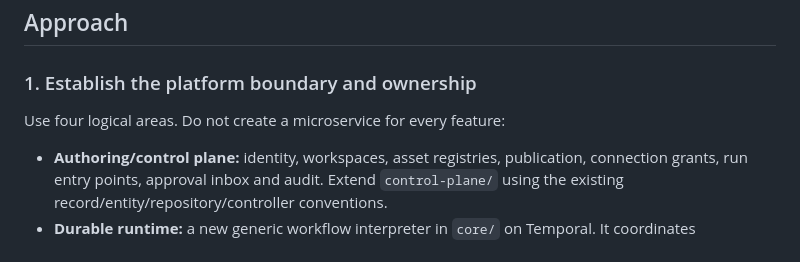
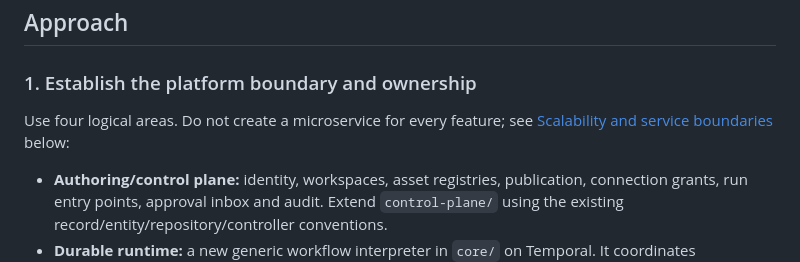
Before and after one commit to akilananb/aipldc, a Markdown page: docs/configurable-agent-platform.md, the part around one of its changes. Rendered like a GitHub page.

```diff
--- a/docs/configurable-agent-platform.md
+++ b/docs/configurable-agent-platform.md
@@ -33,7 +33,8 @@ governed integrations. Extensibility covers configuration and sandboxed executio
 
 ### 1. Establish the platform boundary and ownership
 
-Use four logical areas. Do not create a microservice for every feature:
+Use four logical areas. Do not create a microservice for every feature; see
+[Scalability and service boundaries](#scalability-and-service-boundaries) below:
 
 - **Authoring/control plane:** identity, workspaces, asset registries, publication, connection grants, run entry points, approval inbox and audit. Extend `control-plane/` using the existing record/entity/repository/controller conventions.
 - **Durable runtime:** a new generic workflow interpreter in `core/` on Temporal. It coordinates deterministic graph transitions, human waits, timers and activity results. It never makes model calls, HTTP requests, script runs or database reads itself.
```
Also changed, not shown: other parts of docs/configurable-agent-platform.md (+49 -0 lines), docs/phase-1-execution-spec.md (+1 -0 lines).
